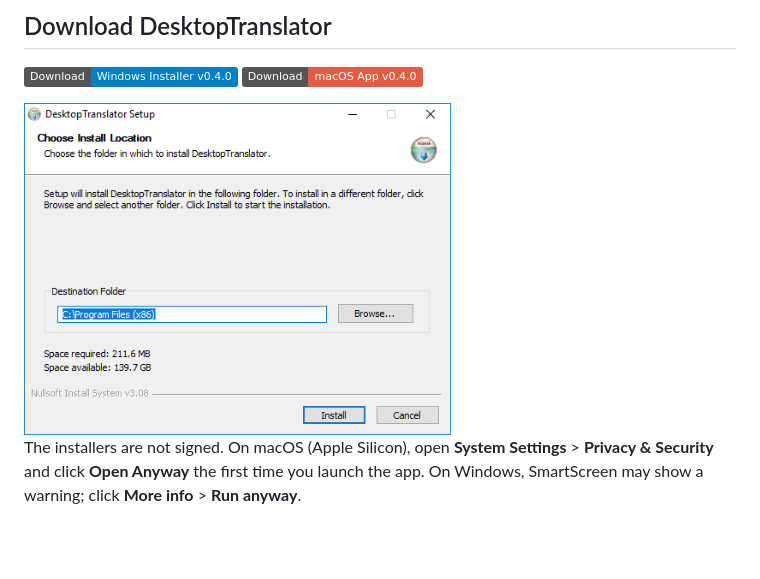
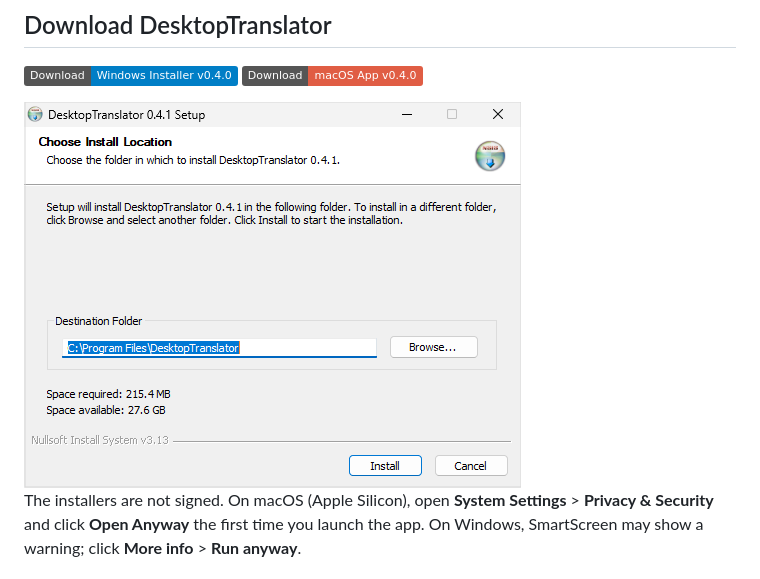
Before and after one commit to ymoslem/DesktopTranslator, a Markdown page: README.md, the part around the change. Rendered like a GitHub page; pictures changed too: img/installer.png; badges without logos; blank space fills up the shorter version.

Commit message:
Update the installer screenshot

```diff
--- a/README.md
+++ b/README.md
@@ -33,7 +33,7 @@ DesktopTranslator translates text and documents on your own computer. Nothing is
 [![DesktopTranslator](https://img.shields.io/badge/Download-Windows_Installer_v0.4.0-blue)](https://github.com/ymoslem/DesktopTranslator/releases/download/v0.4.0/DesktopTranslator_Windows_0.4.0.exe)
 [![DesktopTranslator](https://img.shields.io/badge/Download-macOS_App_v0.4.0-red)](https://github.com/ymoslem/DesktopTranslator/releases/download/v0.4.0/DesktopTranslator_macOS_0.4.0.zip)
 
-<img src="img/installer.png" width="60%">
+<img src="img/installer.png" width="497">
 
 The installers are not signed. On macOS (Apple Silicon), open **System Settings** > **Privacy & Security** and click **Open Anyway** the first time you launch the app. On Windows, SmartScreen may show a warning; click **More info** > **Run anyway**.
 
```
